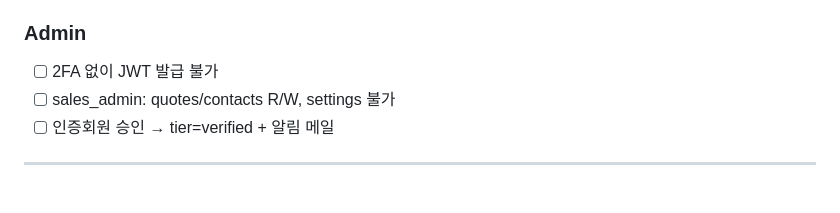
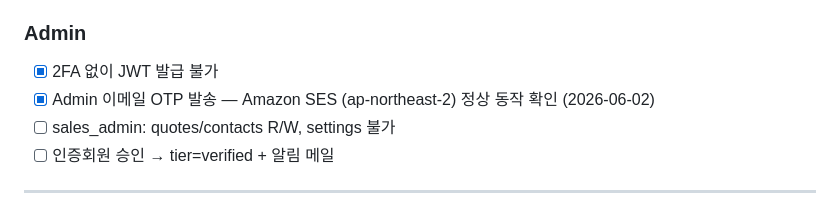
Before and after one commit to indychung1031/innovo_homepage, a Markdown page: document/plan/01_plan_phase3_auth_contact_admin.md, the part around one of its changes. GitHub-like rendering.

```diff
--- a/document/plan/01_plan_phase3_auth_contact_admin.md
+++ b/document/plan/01_plan_phase3_auth_contact_admin.md
@@ -613,7 +613,8 @@ ADMIN_SEED_ROLES=sales_admin
 - [ ] forgot-password → 메일 → reset-password → 로그인
 
 ### Admin
-- [ ] 2FA 없이 JWT 발급 불가
+- [x] 2FA 없이 JWT 발급 불가
+- [x] Admin 이메일 OTP 발송 — Amazon SES (ap-northeast-2) 정상 동작 확인 (2026-06-02)
 - [ ] sales_admin: quotes/contacts R/W, settings 불가
 - [ ] 인증회원 승인 → tier=verified + 알림 메일
 
```
Also changed, not shown: other parts of document/plan/01_plan_phase3_auth_contact_admin.md (+50 -0 lines).
